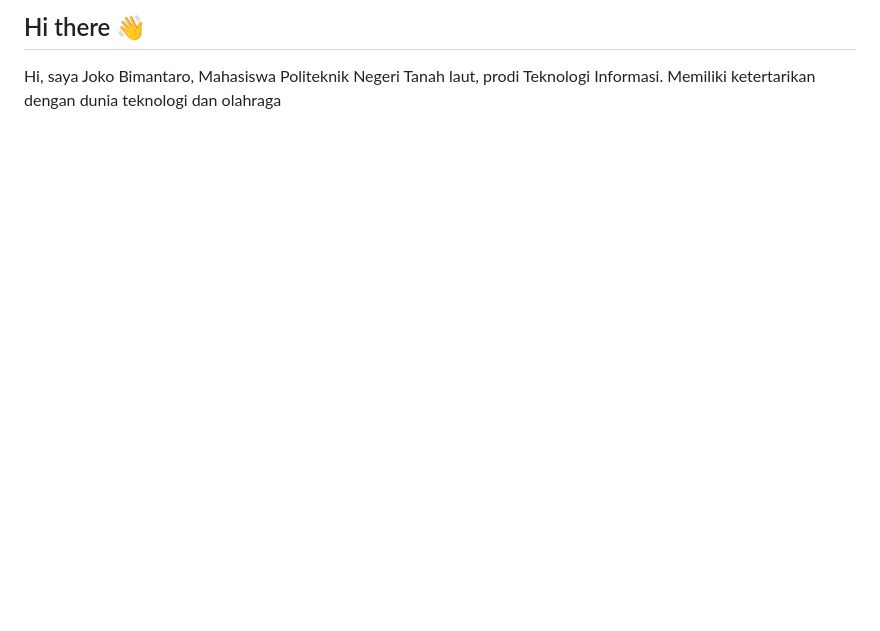
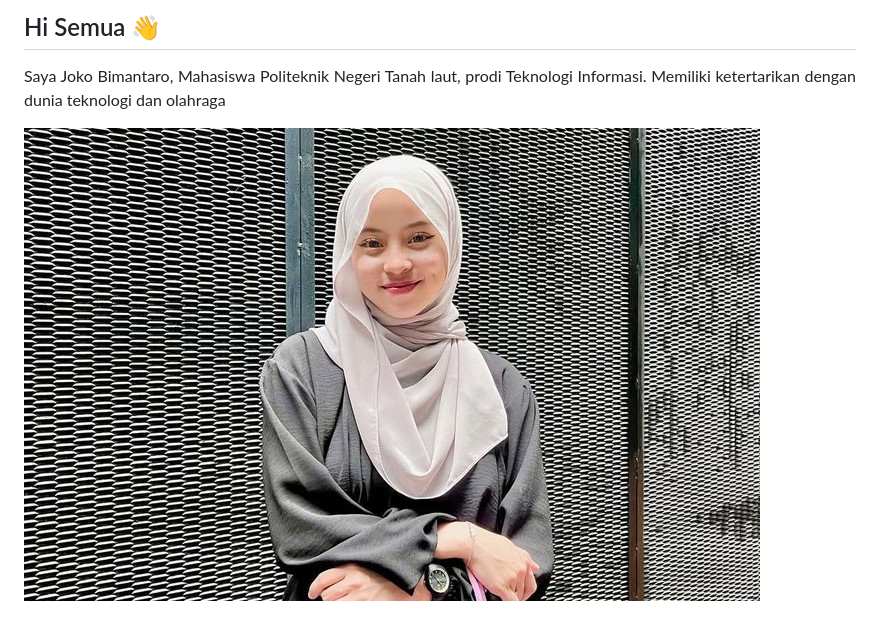
Before and after one commit to jokobim12/jokobim12, a Markdown page: README.md, the part around the change. Rendered like a GitHub page; pictures changed too: img/punyaku.jpg (added); blank space fills up the shorter version.

Commit message:
profil

```diff
--- a/README.md
+++ b/README.md
@@ -1,5 +1,9 @@
-## Hi there 👋
-Hi, saya Joko Bimantaro, Mahasiswa Politeknik Negeri Tanah laut, prodi Teknologi Informasi. Memiliki ketertarikan dengan dunia teknologi dan olahraga
+## Hi Semua 👋
+<p align="justify">
+Saya Joko Bimantaro, Mahasiswa Politeknik Negeri Tanah laut, prodi Teknologi Informasi. Memiliki ketertarikan dengan dunia teknologi dan olahraga
+</p>
+
+![Joko Bimantaro](img/punyaku.jpg)
 
 <!--
 **jokobim12/jokobim12** is a ✨ _special_ ✨ repository because its `README.md` (this file) appears on your GitHub profile.
```
